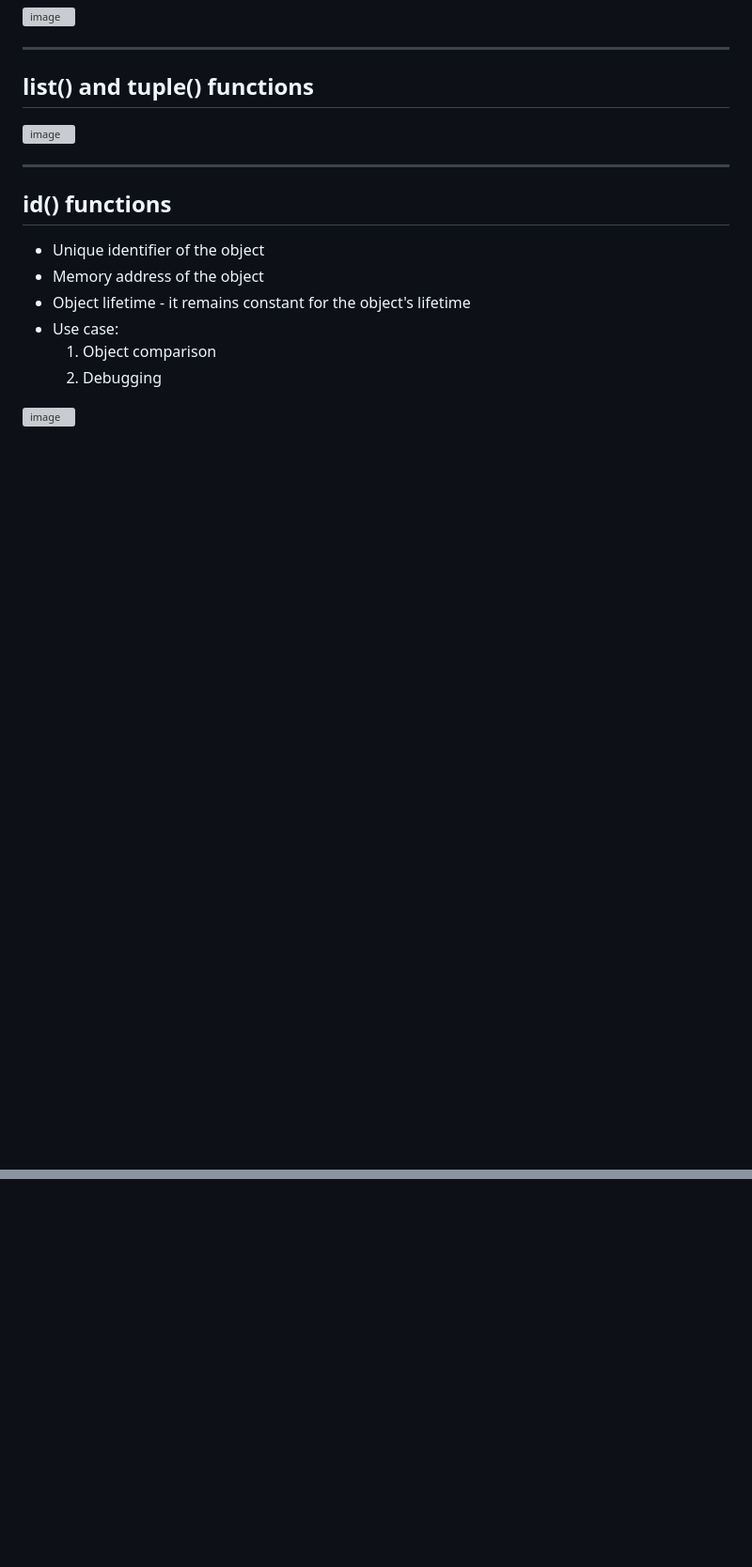
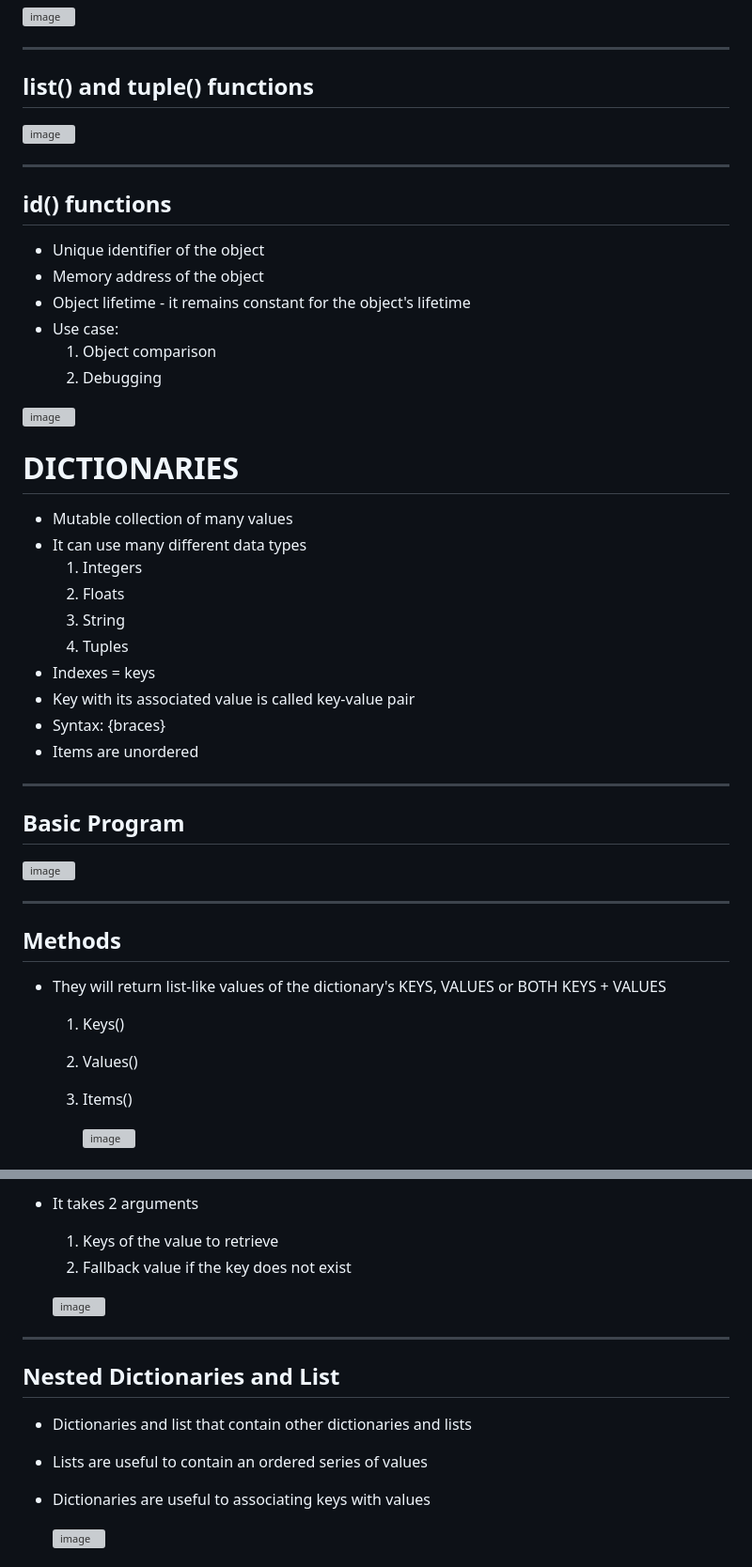
Before and after one commit to asyikin22/PYTHON-basics, a Markdown page: README.md, 2 parts joined by grey strips. Shown: that part at 94% size. GitHub-like rendering; blank space fills up the shorter version; grey boxes are pictures that could not be loaded.

Commit message:
Update README.md - Notes on dictionaries

```diff
--- a/README.md
+++ b/README.md
@@ -331,3 +331,33 @@
     2) Debugging
 
 ![image](https://github.com/user-attachments/assets/f2b5505e-daeb-4576-95d8-59f6ec0f091c)
+
+# DICTIONARIES
+
+- Mutable collection of many values
+- It can use many different data types
+  1) Integers
+  2) Floats
+  3) String
+  4) Tuples
+- Indexes = keys
+- Key with its associated value is called key-value pair
+- Syntax: {braces}
+- Items are unordered
+
+--------------------
+**Basic Program**
+--------------------
+
+![image](https://github.com/user-attachments/assets/ec5ac3c6-9aaa-4086-ab98-36b65bd530a1)
+
+--------------------
+**Methods**
+--------------------
+- They will return list-like values of the dictionary's KEYS, VALUES or BOTH KEYS + VALUES
+  1) Keys()
+  2) Values()
+  3) Items()
+
+     ![image](https://github.com/user-attachments/assets/e940703f-8909-40b3-b37a-3bb9e565916d)
+
@@ -333,0 +380,15 @@
+- It takes 2 arguments
+  1) Keys of the value to retrieve
+  2) Fallback value if the key does not exist
+
+  ![image](https://github.com/user-attachments/assets/bfe9465c-a6a6-4734-b736-2db82c391989)
+
+--------------------
+**Nested Dictionaries and List**
+--------------------
+ - Dictionaries and  list that contain other dictionaries and lists
+ - Lists are useful to contain an ordered series of values
+ - Dictionaries are useful to associating keys with values
+
+   ![image](https://github.com/user-attachments/assets/b3f2a0d1-32a6-45f4-845d-2bad02ae2ce5)
+
```
Also changed, not shown: other parts of README.md (+21 -0 lines).
